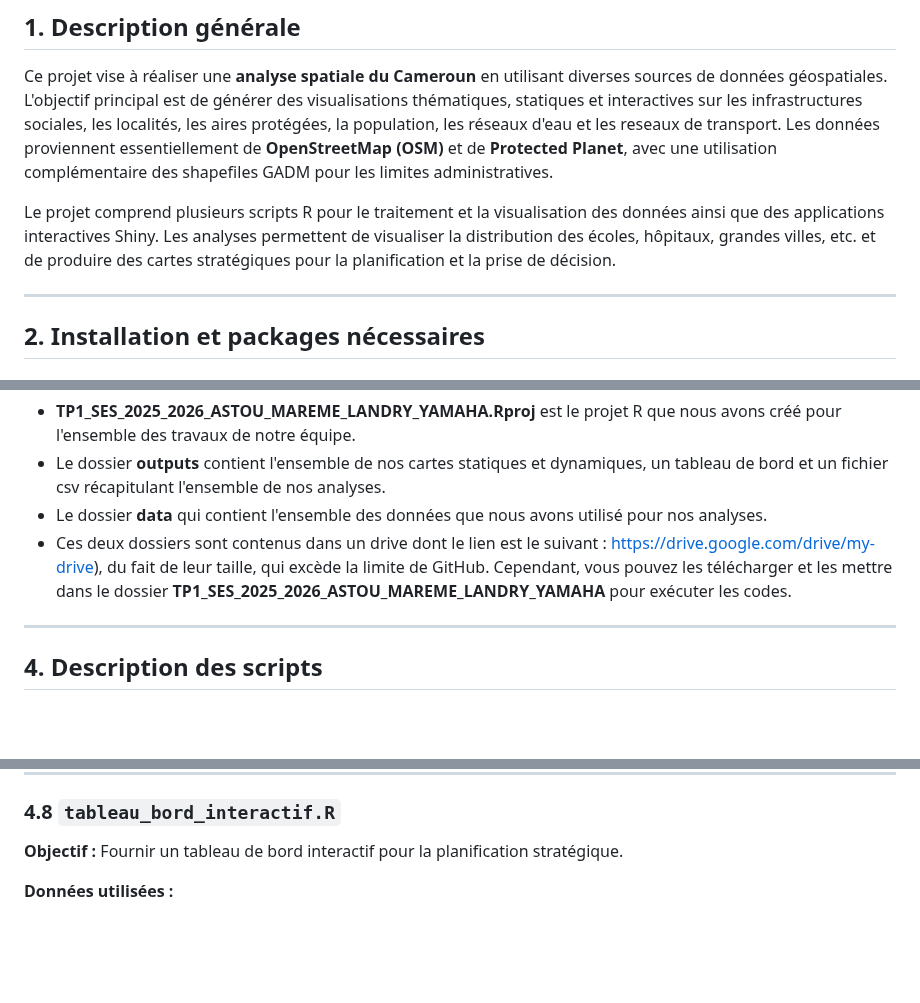
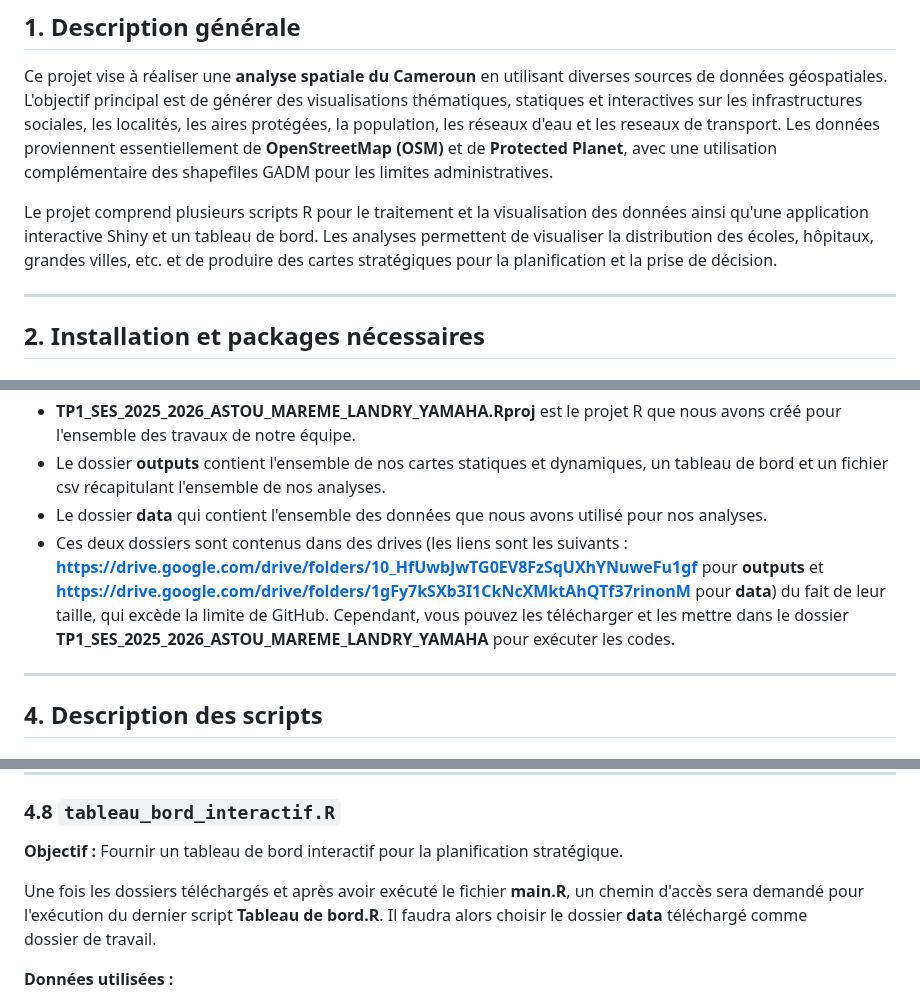
Before and after one commit to Abson-dev/Statistique-Exploratoire-Spatiale-2025-2026, a Markdown page: 02_TP_Equipes/TP2_SES_2025_2026_ASTOU_MAREME_LANDRY_YAMAHA/README.md, 3 parts joined by grey strips. Drawn GitHub-style; blank space fills up the shorter version.

```diff
--- a/02_TP_Equipes/TP2_SES_2025_2026_ASTOU_MAREME_LANDRY_YAMAHA/README.md
+++ b/02_TP_Equipes/TP2_SES_2025_2026_ASTOU_MAREME_LANDRY_YAMAHA/README.md
@@ -16,7 +16,7 @@
 
 Ce projet vise à réaliser une **analyse spatiale du Cameroun** en utilisant diverses sources de données géospatiales. L'objectif principal est de générer des visualisations thématiques, statiques et interactives sur les infrastructures sociales, les localités, les aires protégées, la population, les réseaux d'eau et les reseaux de transport. Les données proviennent essentiellement de **OpenStreetMap (OSM)** et de **Protected Planet**, avec une utilisation complémentaire des shapefiles GADM pour les limites administratives.
 
-Le projet comprend plusieurs scripts R pour le traitement et la visualisation des données ainsi que des applications interactives Shiny. Les analyses permettent de visualiser la distribution des écoles, hôpitaux, grandes villes, etc. et de produire des cartes stratégiques pour la planification et la prise de décision.
+Le projet comprend plusieurs scripts R pour le traitement et la visualisation des données ainsi qu'une application interactive Shiny et un tableau de bord. Les analyses permettent de visualiser la distribution des écoles, hôpitaux, grandes villes, etc. et de produire des cartes stratégiques pour la planification et la prise de décision.
 
 ---
 
@@ -84,7 +84,7 @@ TP2_SES_2025_2026_ASTOU_MAREME_LANDRY_YAMAHA/
 - **TP1_SES_2025_2026_ASTOU_MAREME_LANDRY_YAMAHA.Rproj** est le projet R que nous avons créé pour l'ensemble des travaux de notre équipe.
 - Le dossier **outputs** contient l'ensemble de nos cartes statiques et dynamiques, un tableau de bord et un fichier csv récapitulant l'ensemble de nos analyses.
 - Le dossier **data** qui contient l'ensemble des données que nous avons utilisé pour nos analyses.
-- Ces deux dossiers sont contenus dans un drive dont le lien est le suivant : https://drive.google.com/drive/my-drive), du fait de leur taille, qui excède la limite de GitHub. Cependant, vous pouvez les télécharger et les mettre dans le dossier **TP1_SES_2025_2026_ASTOU_MAREME_LANDRY_YAMAHA** pour exécuter les codes.
+- Ces deux dossiers sont contenus dans des drives (les liens sont les suivants : **https://drive.google.com/drive/folders/10_HfUwbJwTG0EV8FzSqUXhYNuweFu1gf** pour **outputs** et **https://drive.google.com/drive/folders/1gFy7kSXb3I1CkNcXMktAhQTf37rinonM** pour **data**) du fait de leur taille, qui excède la limite de GitHub. Cependant, vous pouvez les télécharger et les mettre dans le dossier **TP1_SES_2025_2026_ASTOU_MAREME_LANDRY_YAMAHA** pour exécuter les codes.
 ---
 
 ## 4. Description des scripts
@@ -297,6 +297,8 @@ Carte 9 : Synthèse écoles/pharmacies/villes
 **Objectif :**
 Fournir un tableau de bord interactif pour la planification stratégique.
 
+Une fois les dossiers téléchargés et après avoir exécuté le fichier **main.R**, un chemin d'accès sera demandé pour l'exécution du dernier script **Tableau de bord.R**. Il faudra alors choisir le dossier **data**  téléchargé comme dossier de travail.
+
 **Données utilisées :**
 
 - Couches OSM : villages, villes, équipements sociaux, voies ferrées
```
